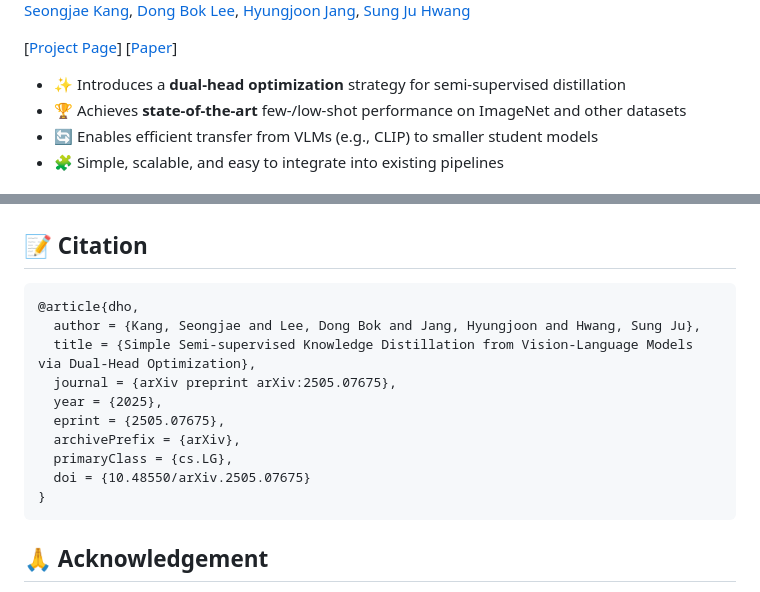
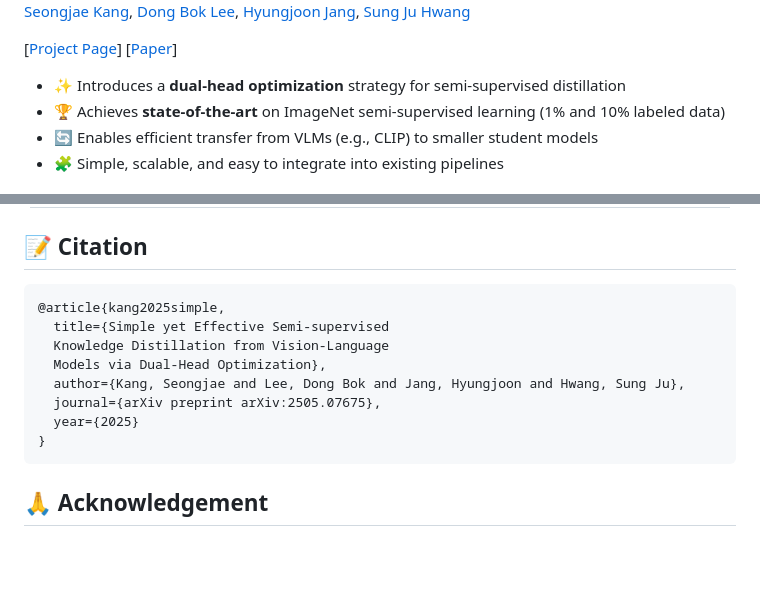
Before and after one commit to erjui/DHO, a Markdown page: README.md, 2 parts joined by grey strips. GitHub-like rendering; blank space fills up the shorter version.

````diff
--- a/README.md
+++ b/README.md
@@ -14,6 +14,6 @@
 
 - ✨ Introduces a **dual-head optimization** strategy for semi-supervised distillation
-- 🏆 Achieves **state-of-the-art** few-/low-shot performance on ImageNet and other datasets
+- 🏆 Achieves **state-of-the-art** on ImageNet semi-supervised learning (1% and 10% labeled data)
 - 🔄 Enables efficient transfer from VLMs (e.g., CLIP) to smaller student models
 - 🧩 Simple, scalable, and easy to integrate into existing pipelines
 
@@ -159,15 +159,13 @@ CUDA_VISIBLE_DEVICES=1 python train_others.py \
 ## 📝 Citation
 
 ```bibtex
-@article{dho,
-  author = {Kang, Seongjae and Lee, Dong Bok and Jang, Hyungjoon and Hwang, Sung Ju},
-  title = {Simple Semi-supervised Knowledge Distillation from Vision-Language Models via Dual-Head Optimization},
-  journal = {arXiv preprint arXiv:2505.07675},
-  year = {2025},
-  eprint = {2505.07675},
-  archivePrefix = {arXiv},
-  primaryClass = {cs.LG},
-  doi = {10.48550/arXiv.2505.07675}
+@article{kang2025simple,
+  title={Simple yet Effective Semi-supervised
+  Knowledge Distillation from Vision-Language
+  Models via Dual-Head Optimization},
+  author={Kang, Seongjae and Lee, Dong Bok and Jang, Hyungjoon and Hwang, Sung Ju},
+  journal={arXiv preprint arXiv:2505.07675},
+  year={2025}
 }
 ```
 
````
Also changed, not shown: other parts of README.md (+1 -1 lines).
